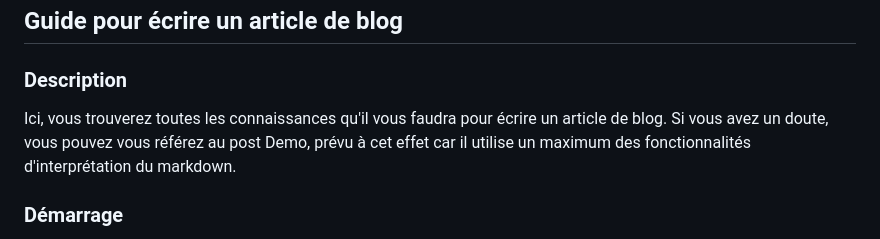
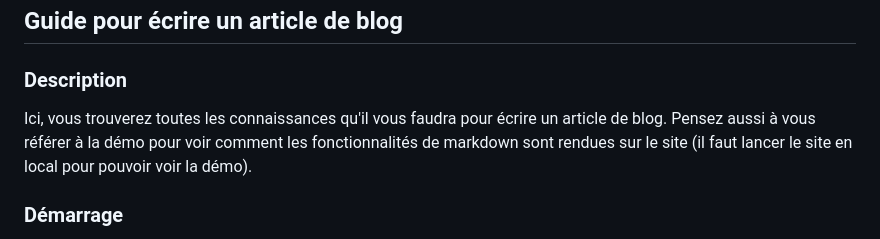
Before and after one commit to Eagletech-robotic/website, a Markdown page: README.md, the part around the change. Rendered like a GitHub page.

```diff
--- a/README.md
+++ b/README.md
@@ -41,7 +41,7 @@ Vous pouvez faire vos modifications. Le serveur se relancera automatiquement dè
 ### Description
 
 Ici, vous trouverez toutes les connaissances qu'il vous faudra pour écrire un article de blog.
-Si vous avez un doute, vous pouvez vous référez au post Demo, prévu à cet effet car il utilise un maximum des fonctionnalités d'interprétation du markdown.
+Pensez aussi à vous référer à la démo pour voir comment les fonctionnalités de markdown sont rendues sur le site (il faut lancer le site en local pour pouvoir voir la démo).
 
 ### Démarrage
 
```
